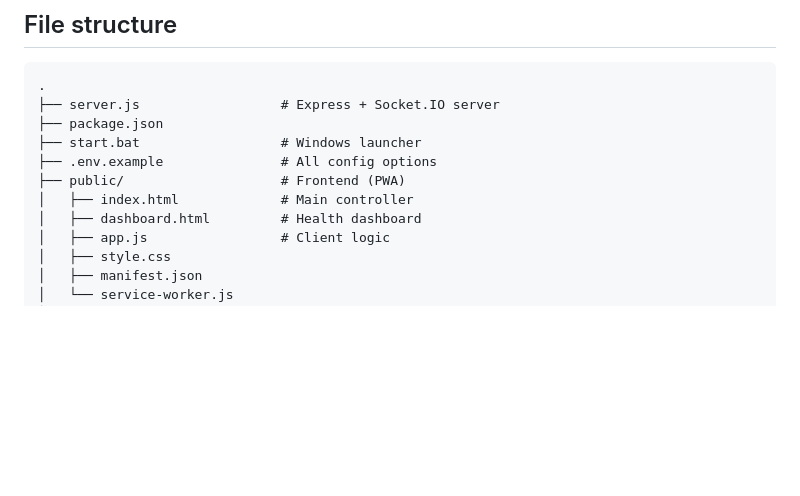
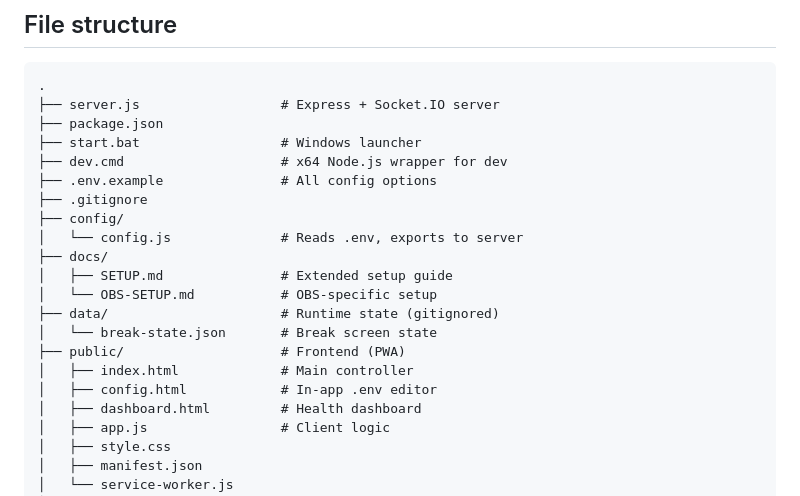
Before and after one commit to jjannix/live-assist, a Markdown page: README.md, the part around the change. Drawn GitHub-style; blank space fills up the shorter version.

Commit message:
Update README file structure to reflect new project layout
- Add config/, docs/, data/ directories to file tree
- Add dev.cmd to root listing
- Add config.html to public/ listing
- Mark data/ as gitignored runtime state

```diff
--- a/README.md
+++ b/README.md
@@ -165,9 +165,19 @@ Pick a backend explicitly with `AUDIO_BACKEND=voicemeeter|native|none` in `.env`
 ├── server.js                  # Express + Socket.IO server
 ├── package.json
 ├── start.bat                  # Windows launcher
+├── dev.cmd                    # x64 Node.js wrapper for dev
 ├── .env.example               # All config options
+├── .gitignore
+├── config/
+│   └── config.js              # Reads .env, exports to server
+├── docs/
+│   ├── SETUP.md               # Extended setup guide
+│   └── OBS-SETUP.md           # OBS-specific setup
+├── data/                      # Runtime state (gitignored)
+│   └── break-state.json       # Break screen state
 ├── public/                    # Frontend (PWA)
 │   ├── index.html             # Main controller
+│   ├── config.html            # In-app .env editor
 │   ├── dashboard.html         # Health dashboard
 │   ├── app.js                 # Client logic
 │   ├── style.css
```
